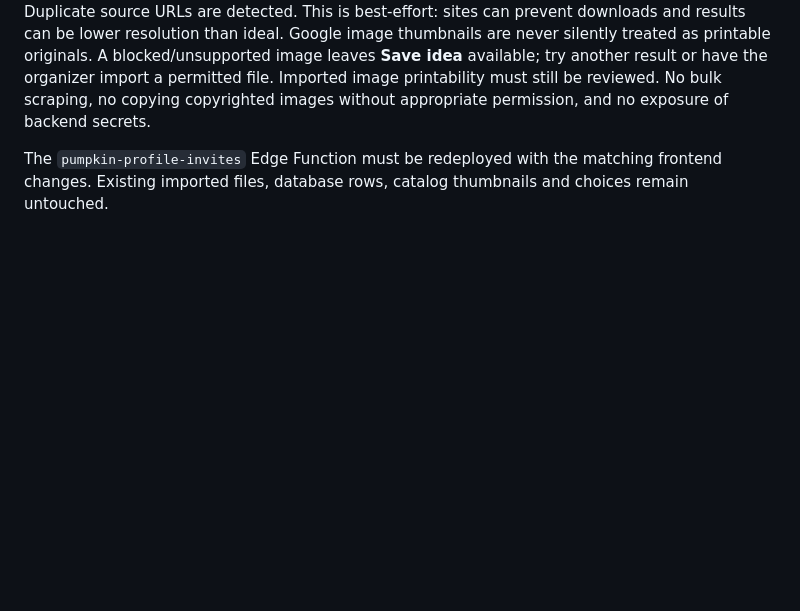
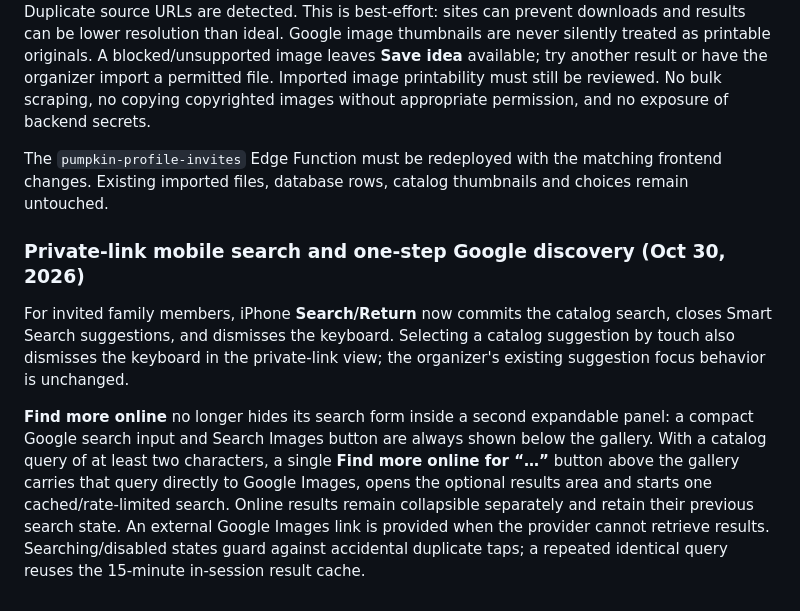
Before and after one commit to jacobmgoodnight/pumpkin-family-organizer, a Markdown page: README.md, the part around the change. Drawn GitHub-style; blank space fills up the shorter version.

Commit message:
Document improved iPhone guest search and one-tap Google discovery

```diff
--- a/README.md
+++ b/README.md
@@ -183,3 +183,9 @@ Private invitees can view a photo-first family lineup; select themes and difficu
 In Google Images results, **Import to family** offers a mobile-friendly path that doesn't require downloading and re-uploading a file. An authenticated invitation's search response contains an HMAC-signed, owner- and invite-bound ticket expiring in 20 minutes for the *specific* returned original-image URL. Import requires confirming permission, enforces HTTPS URL restrictions, no redirects, 12-second timeout, a 6 MB transfer cap and JPEG/PNG/WebP signature checks, and writes the original into the **private** `pc-family-imports` bucket and a `pc_imports` metadata record. Duplicate source URLs are detected. This is best-effort: sites can prevent downloads and results can be lower resolution than ideal. Google image thumbnails are never silently treated as printable originals. A blocked/unsupported image leaves **Save idea** available; try another result or have the organizer import a permitted file. Imported image printability must still be reviewed. No bulk scraping, no copying copyrighted images without appropriate permission, and no exposure of backend secrets.
 
 The `pumpkin-profile-invites` Edge Function must be redeployed with the matching frontend changes. Existing imported files, database rows, catalog thumbnails and choices remain untouched.
+
+
+### Private-link mobile search and one-step Google discovery (Oct 30, 2026)
+For invited family members, iPhone **Search/Return** now commits the catalog search, closes Smart Search suggestions, and dismisses the keyboard. Selecting a catalog suggestion by touch also dismisses the keyboard in the private-link view; the organizer's existing suggestion focus behavior is unchanged.
+
+**Find more online** no longer hides its search form inside a second expandable panel: a compact Google search input and Search Images button are always shown below the gallery. With a catalog query of at least two characters, a single **Find more online for “…”** button above the gallery carries that query directly to Google Images, opens the optional results area and starts one cached/rate-limited search. Online results remain collapsible separately and retain their previous search state. An external Google Images link is provided when the provider cannot retrieve results. Searching/disabled states guard against accidental duplicate taps; a repeated identical query reuses the 15-minute in-session result cache.
```
